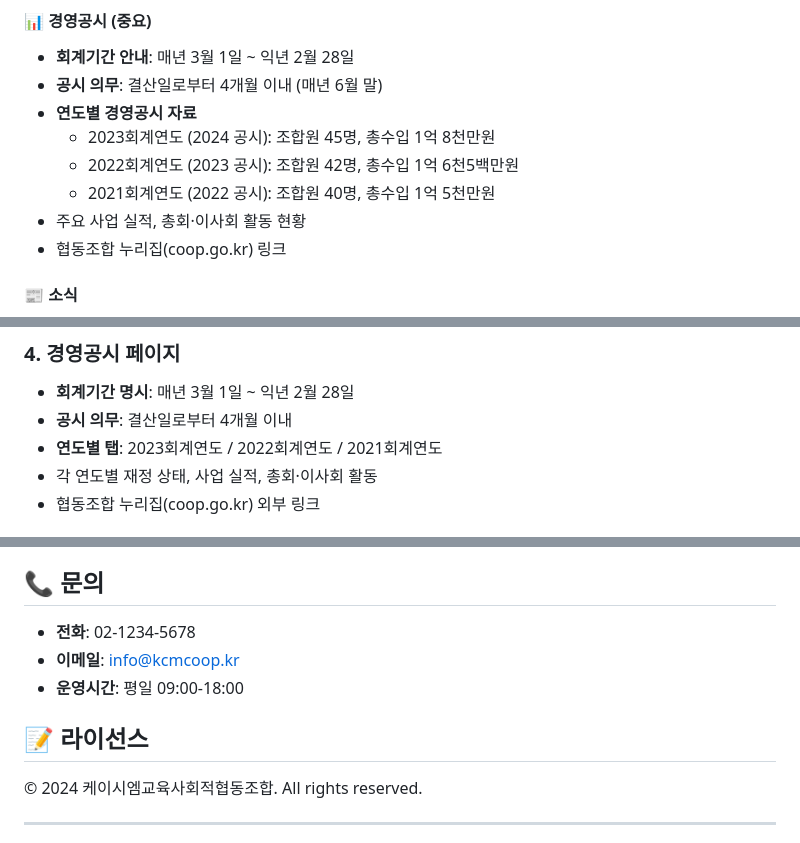
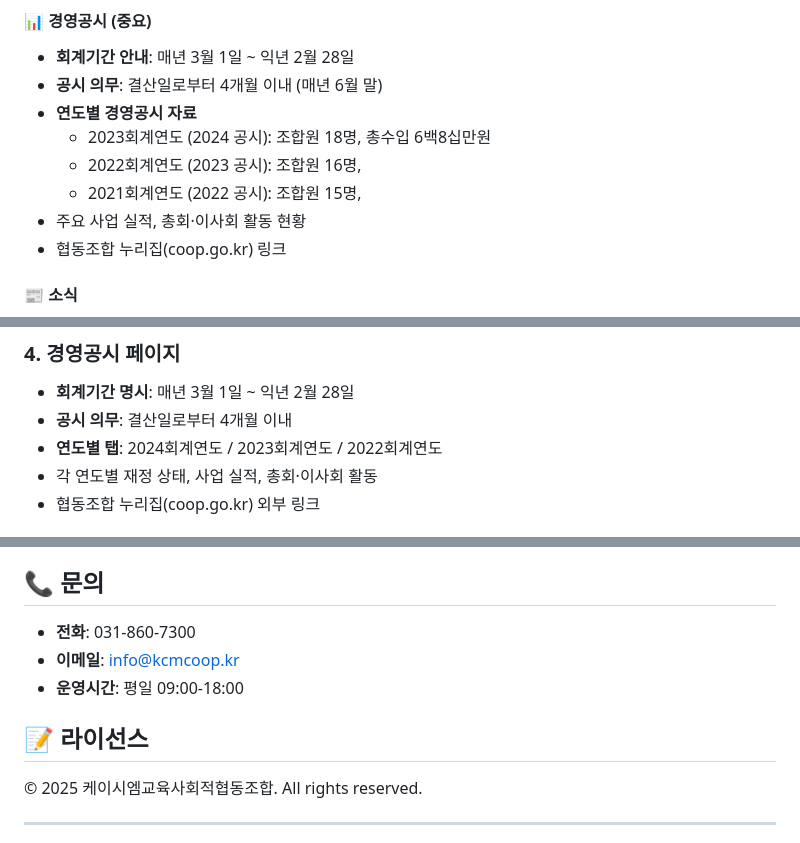
Before and after one commit to heunglae/kcm-coop-website, a Markdown page: README.md, 3 parts joined by grey strips. Rendered like a GitHub page.

Commit message:
Update README.md
Signed-off-by: heunglae <78581010+heunglae@users.noreply.github.com>

```diff
--- a/README.md
+++ b/README.md
@@ -56,9 +56,9 @@
 - **회계기간 안내**: 매년 3월 1일 ~ 익년 2월 28일
 - **공시 의무**: 결산일로부터 4개월 이내 (매년 6월 말)
 - **연도별 경영공시 자료**
-  - 2023회계연도 (2024 공시): 조합원 45명, 총수입 1억 8천만원
-  - 2022회계연도 (2023 공시): 조합원 42명, 총수입 1억 6천5백만원
-  - 2021회계연도 (2022 공시): 조합원 40명, 총수입 1억 5천만원
+  - 2023회계연도 (2024 공시): 조합원 18명, 총수입 6백8십만원
+  - 2022회계연도 (2023 공시): 조합원 16명,
+  - 2021회계연도 (2022 공시): 조합원 15명,
 - 주요 사업 실적, 총회·이사회 활동 현황
 - 협동조합 누리집(coop.go.kr) 링크
 
@@ -200,7 +200,7 @@ Body: { views: 1 }
 ### 4. 경영공시 페이지
 - **회계기간 명시**: 매년 3월 1일 ~ 익년 2월 28일
 - **공시 의무**: 결산일로부터 4개월 이내
-- **연도별 탭**: 2023회계연도 / 2022회계연도 / 2021회계연도
+- **연도별 탭**: 2024회계연도 / 2023회계연도 / 2022회계연도
 - 각 연도별 재정 상태, 사업 실적, 총회·이사회 활동
 - 협동조합 누리집(coop.go.kr) 외부 링크
 
@@ -319,13 +319,13 @@ Body: { views: 1 }
 
 ## 📞 문의
 
-- **전화**: 02-1234-5678
+- **전화**: 031-860-7300
 - **이메일**: info@kcmcoop.kr
 - **운영시간**: 평일 09:00-18:00
 
 ## 📝 라이선스
 
-© 2024 케이시엠교육사회적협동조합. All rights reserved.
+© 2025 케이시엠교육사회적협동조합. All rights reserved.
 
 ---
 
```
Also changed, not shown: other parts of README.md (+1 -1 lines).
